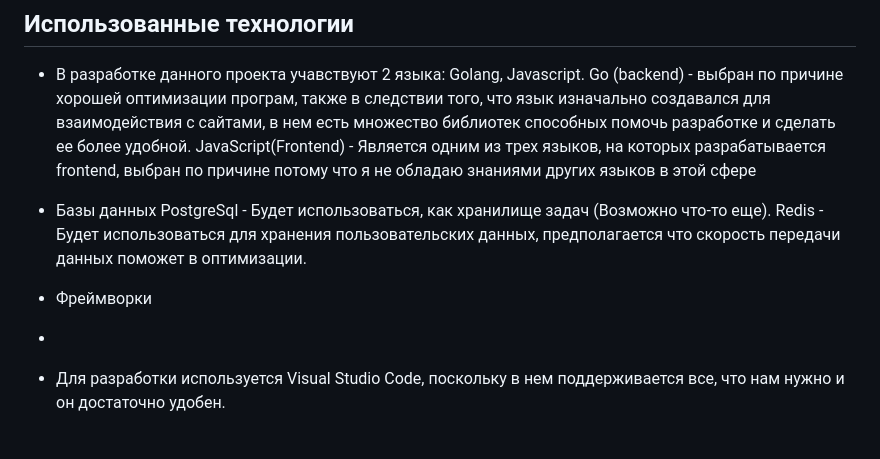
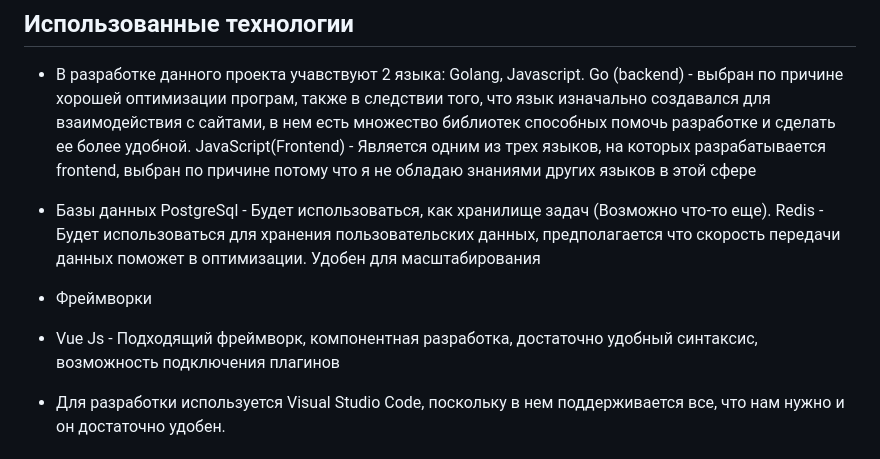
Before and after one commit to Dasadno/StillCode, a Markdown page: README.md, the part around the change. Rendered like a GitHub page.

```diff
--- a/README.md
+++ b/README.md
@@ -53,11 +53,11 @@
 
 - Базы данных
   PostgreSql - Будет использоваться, как хранилище задач (Возможно что-то еще).
-  Redis - Будет использоваться для хранения пользовательских данных, предполагается что скорость передачи данных поможет в оптимизации.
+  Redis - Будет использоваться для хранения пользовательских данных, предполагается что скорость передачи данных поможет в оптимизации. Удобен для масштабирования
 
  - Фреймворки
 
- -
+ - Vue Js - Подходящий фреймворк, компонентная разработка, достаточно удобный синтаксис, возможность подключения плагинов
 
  - Для разработки используется Visual Studio Code, поскольку в нем поддерживается все, что нам нужно и он достаточно удобен.
 
```
